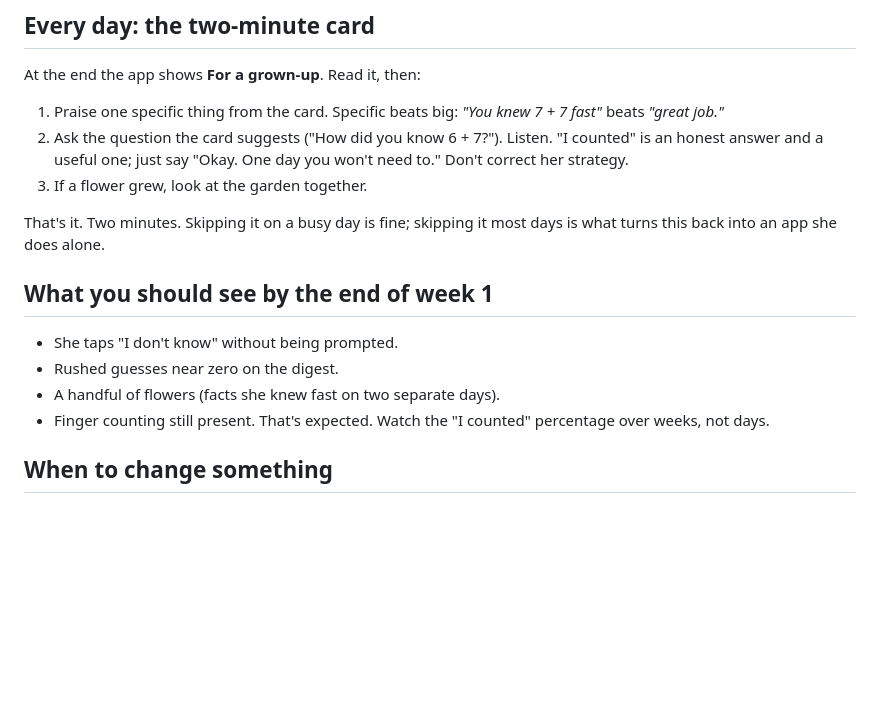
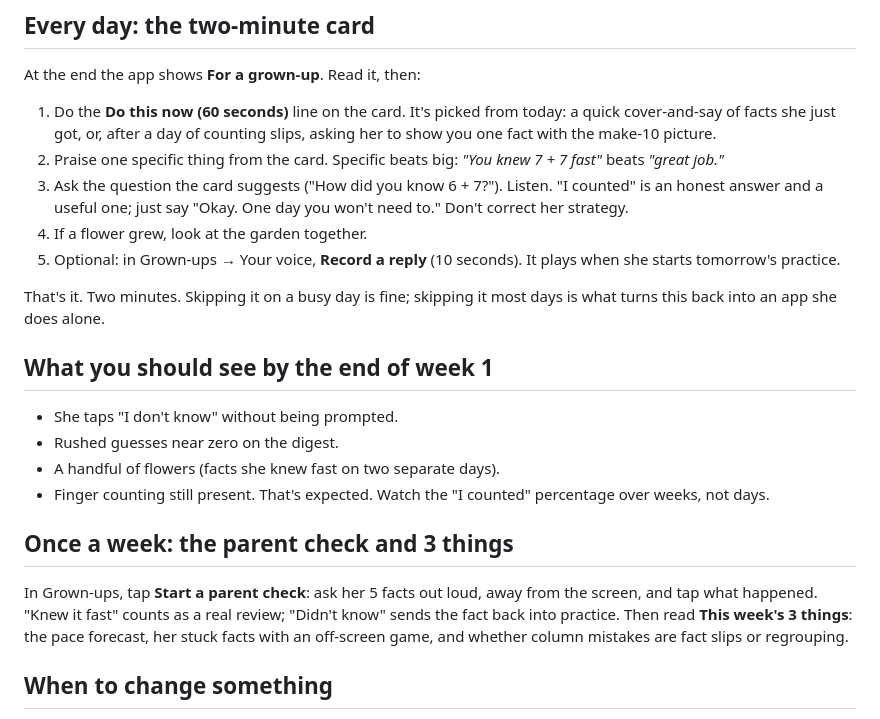
Before and after one commit to chriswllms05/Ellie-math, a Markdown page: FIRST-WEEK.md, the part around the change. GitHub-like rendering; blank space fills up the shorter version.

```diff
--- a/FIRST-WEEK.md
+++ b/FIRST-WEEK.md
@@ -30,9 +30,11 @@ What to say: *"This isn't a test and there's nothing to get right. I want the ap
 
 At the end the app shows **For a grown-up**. Read it, then:
 
-1. Praise one specific thing from the card. Specific beats big: *"You knew 7 + 7 fast"* beats *"great job."*
-2. Ask the question the card suggests ("How did you know 6 + 7?"). Listen. "I counted" is an honest answer and a useful one; just say "Okay. One day you won't need to." Don't correct her strategy.
-3. If a flower grew, look at the garden together.
+1. Do the **Do this now (60 seconds)** line on the card. It's picked from today: a quick cover-and-say of facts she just got, or, after a day of counting slips, asking her to show you one fact with the make-10 picture.
+2. Praise one specific thing from the card. Specific beats big: *"You knew 7 + 7 fast"* beats *"great job."*
+3. Ask the question the card suggests ("How did you know 6 + 7?"). Listen. "I counted" is an honest answer and a useful one; just say "Okay. One day you won't need to." Don't correct her strategy.
+4. If a flower grew, look at the garden together.
+5. Optional: in Grown-ups → Your voice, **Record a reply** (10 seconds). It plays when she starts tomorrow's practice.
 
 That's it. Two minutes. Skipping it on a busy day is fine; skipping it most days is what turns this back into an app she does alone.
 
@@ -43,6 +45,10 @@ That's it. Two minutes. Skipping it on a busy day is fine; skipping it most days
 - A handful of flowers (facts she knew fast on two separate days).
 - Finger counting still present. That's expected. Watch the "I counted" percentage over weeks, not days.
 
+## Once a week: the parent check and 3 things
+
+In Grown-ups, tap **Start a parent check**: ask her 5 facts out loud, away from the screen, and tap what happened. "Knew it fast" counts as a real review; "Didn't know" sends the fact back into practice. Then read **This week's 3 things**: the pace forecast, her stuck facts with an off-screen game, and whether column mistakes are fact slips or regrouping.
+
 ## When to change something
 
 Open the digest on day 7 and look at **Catch-up targets**. If a target is marked "behind" at its week, change one thing: add the 5-minute evening review, sit beside her for the first part again for a few days, or play the off-screen games listed at the bottom of the digest. Don't wait for it to fix itself.
```
Also changed, not shown: README.md (+11 -3 lines), STATUS.md (+12 -0 lines).
